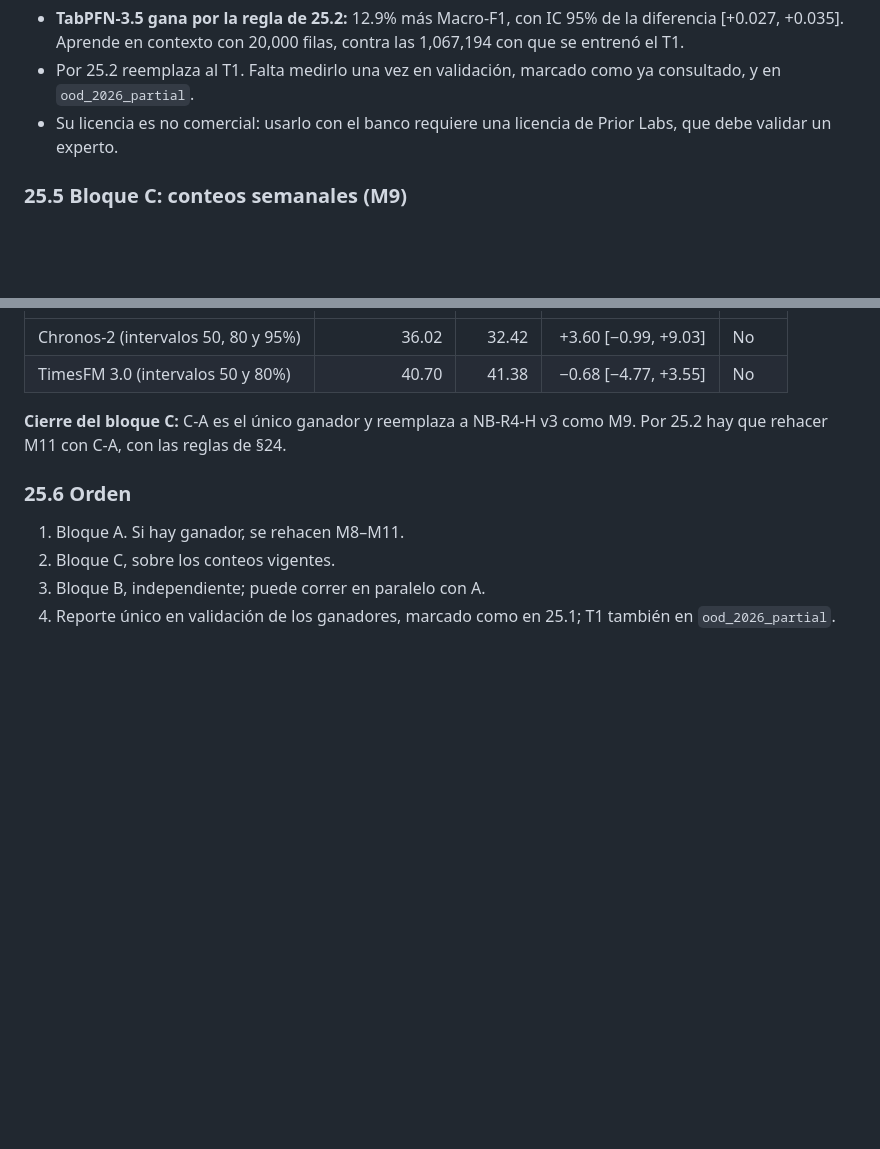
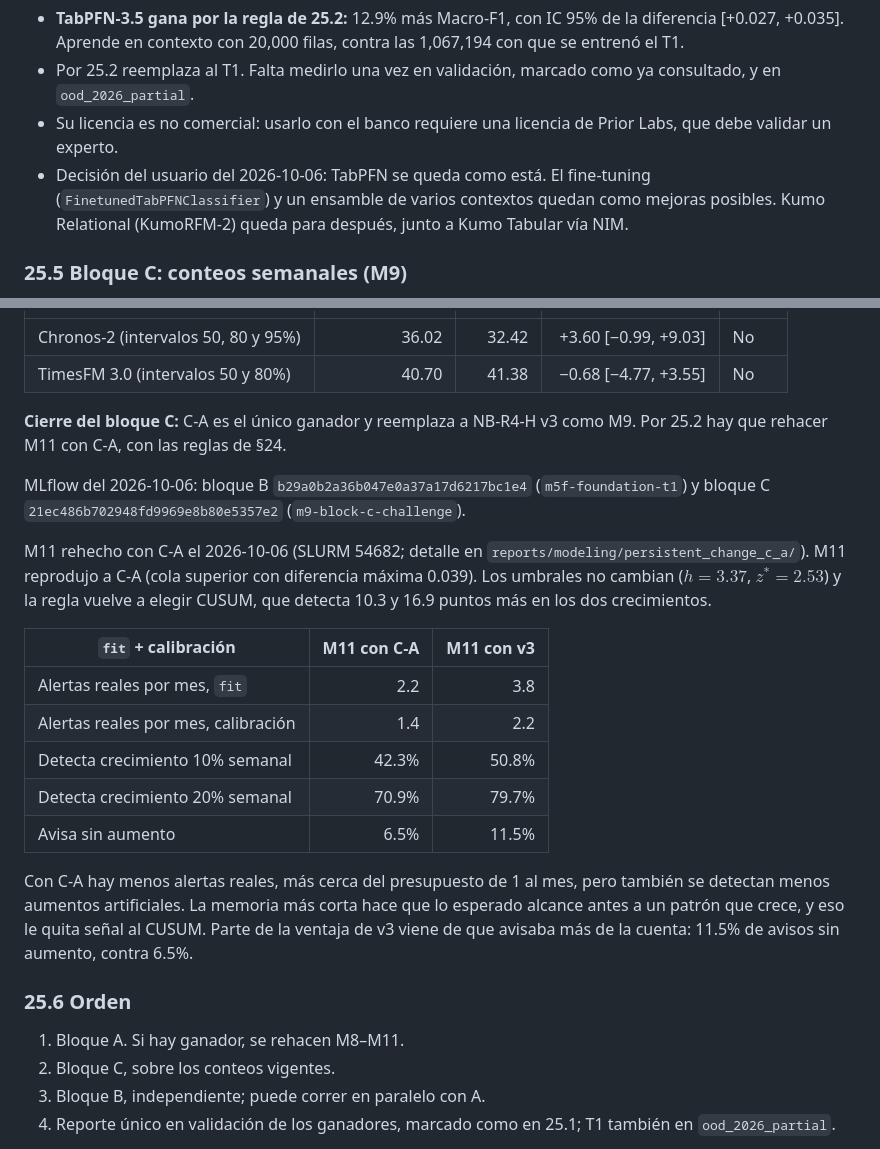
Before and after one commit to Codenid/capstone-claims-triage, a Markdown page: models_plan.md, 2 parts joined by grey strips. Rendered like a GitHub page; blank space fills up the shorter version.

Commit message:
Record M11 with C-A, the MLflow runs and the TabPFN decision
Co-Authored-By: Claude Opus 5.5 <noreply@anthropic.com>

```diff
--- a/models_plan.md
+++ b/models_plan.md
@@ -1859,6 +1859,10 @@ Macro-F1 publicado (0.2397) antes de comparar.
   ya consultado, y en `ood_2026_partial`.
 - Su licencia es no comercial: usarlo con el banco requiere una licencia de
   Prior Labs, que debe validar un experto.
+- Decisión del usuario del 2026-10-06: TabPFN se queda como está. El
+  fine-tuning (`FinetunedTabPFNClassifier`) y un ensamble de varios contextos
+  quedan como mejoras posibles. Kumo Relational (KumoRFM-2) queda para después,
+  junto a Kumo Tabular vía NIM.
 
 ### 25.5 Bloque C: conteos semanales (M9)
 
@@ -1976,6 +1980,30 @@ Resultado de los modelos fundacionales de series del 2026-10-06 (SLURM 54669 y
 **Cierre del bloque C:** C-A es el único ganador y reemplaza a NB-R4-H v3 como
 M9. Por 25.2 hay que rehacer M11 con C-A, con las reglas de §24.
 
+MLflow del 2026-10-06: bloque B `b29a0b2a36b047e0a37a17d6217bc1e4`
+(`m5f-foundation-t1`) y bloque C `21ec486b702948fd9969e8b80e5357e2`
+(`m9-block-c-challenge`).
+
+M11 rehecho con C-A el 2026-10-06 (SLURM 54682; detalle en
+`reports/modeling/persistent_change_c_a/`). M11 reprodujo a C-A (cola superior
+con diferencia máxima 0.039). Los umbrales no cambian ($h = 3.37$,
+$z^* = 2.53$) y la regla vuelve a elegir CUSUM, que detecta 10.3 y 16.9 puntos
+más en los dos crecimientos.
+
+| `fit` + calibración | M11 con C-A | M11 con v3 |
+|---|---:|---:|
+| Alertas reales por mes, `fit` | 2.2 | 3.8 |
+| Alertas reales por mes, calibración | 1.4 | 2.2 |
+| Detecta crecimiento 10% semanal | 42.3% | 50.8% |
+| Detecta crecimiento 20% semanal | 70.9% | 79.7% |
+| Avisa sin aumento | 6.5% | 11.5% |
+
+Con C-A hay menos alertas reales, más cerca del presupuesto de 1 al mes, pero
+también se detectan menos aumentos artificiales. La memoria más corta hace que
+lo esperado alcance antes a un patrón que crece, y eso le quita señal al
+CUSUM. Parte de la ventaja de v3 viene de que avisaba más de la cuenta: 11.5%
+de avisos sin aumento, contra 6.5%.
+
 ### 25.6 Orden
 
 1. Bloque A. Si hay ganador, se rehacen M8–M11.
```
